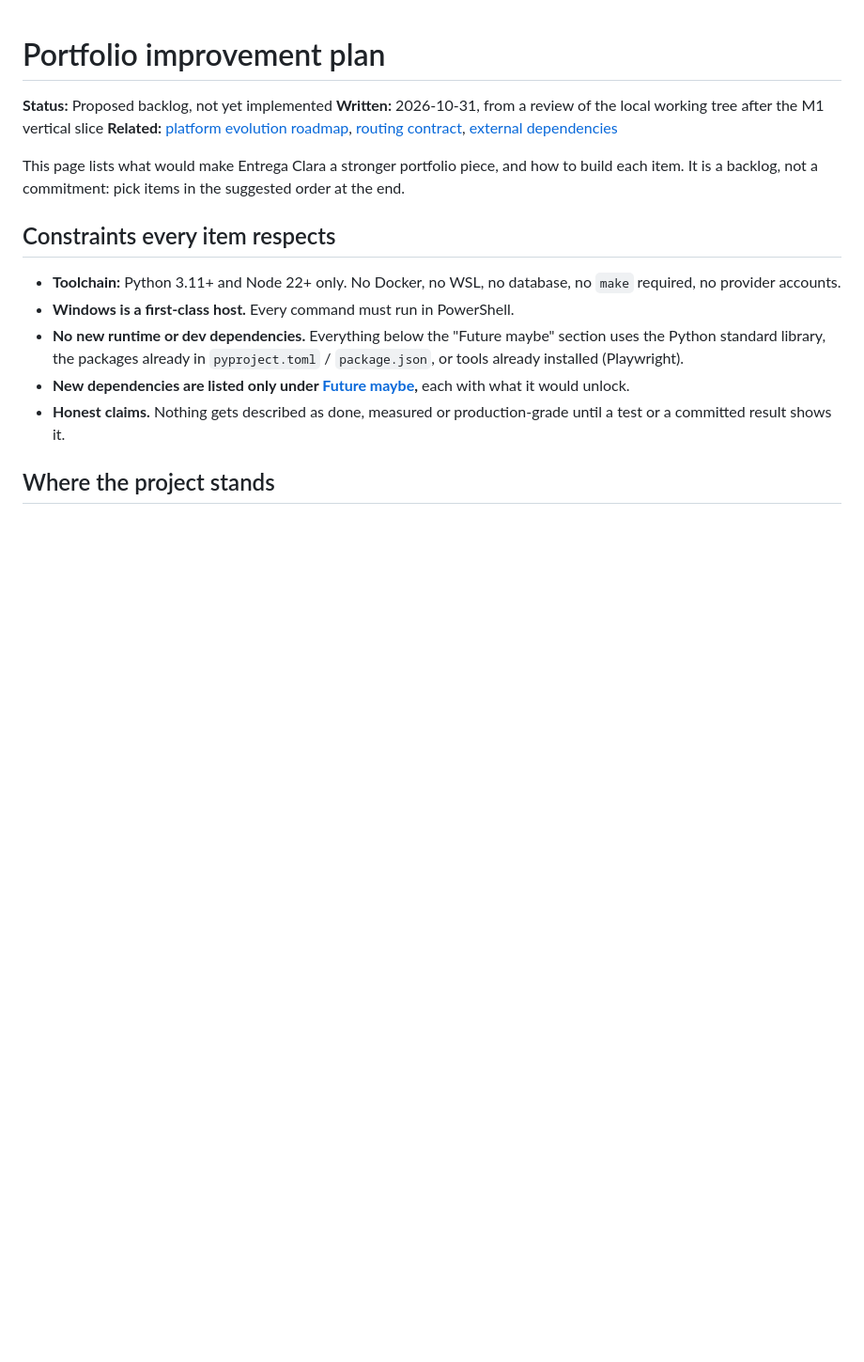
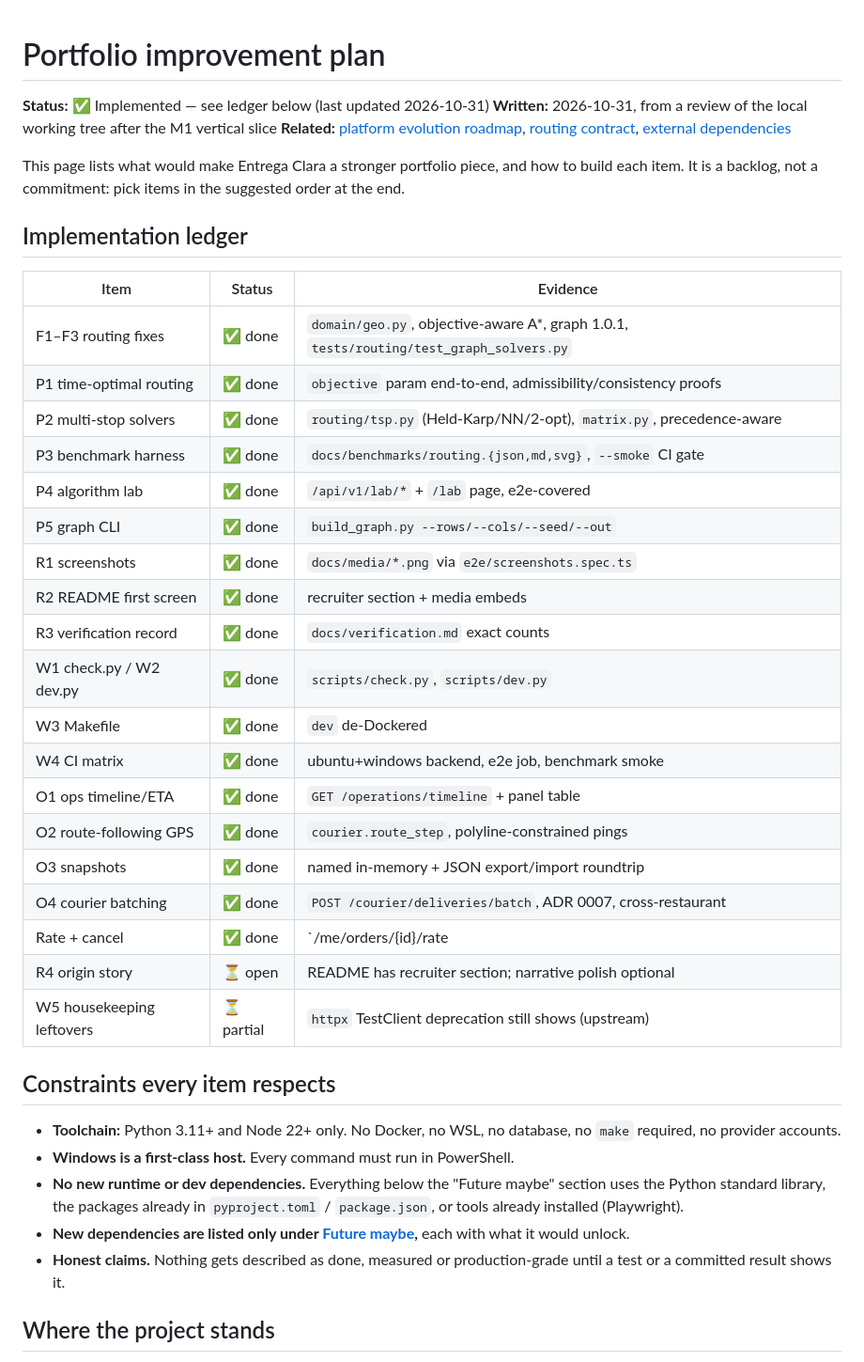
Before and after one commit to FishRaposo/entrega-clara, a Markdown page: docs/roadmap/portfolio-improvements.md, the part around the change. Shown at 94% size. Rendered like a GitHub page; blank space fills up the shorter version.

```diff
--- a/docs/roadmap/portfolio-improvements.md
+++ b/docs/roadmap/portfolio-improvements.md
@@ -1,10 +1,34 @@
 # Portfolio improvement plan
 
-**Status:** Proposed backlog, not yet implemented
+**Status:** ✅ Implemented — see ledger below (last updated 2026-10-31)
 **Written:** 2026-10-31, from a review of the local working tree after the M1 vertical slice
 **Related:** [platform evolution roadmap](platform-evolution.md), [routing contract](../architecture/routing-contract.md), [external dependencies](../architecture/external-dependencies.md)
 
 This page lists what would make Entrega Clara a stronger portfolio piece, and how to build each item. It is a backlog, not a commitment: pick items in the suggested order at the end.
+
+## Implementation ledger
+
+| Item | Status | Evidence |
+| --- | --- | --- |
+| F1–F3 routing fixes | ✅ done | `domain/geo.py`, objective-aware A*, graph 1.0.1, `tests/routing/test_graph_solvers.py` |
+| P1 time-optimal routing | ✅ done | `objective` param end-to-end, admissibility/consistency proofs |
+| P2 multi-stop solvers | ✅ done | `routing/tsp.py` (Held-Karp/NN/2-opt), `matrix.py`, precedence-aware |
+| P3 benchmark harness | ✅ done | `docs/benchmarks/routing.{json,md,svg}`, `--smoke` CI gate |
+| P4 algorithm lab | ✅ done | `/api/v1/lab/*` + `/lab` page, e2e-covered |
+| P5 graph CLI | ✅ done | `build_graph.py --rows/--cols/--seed/--out` |
+| R1 screenshots | ✅ done | `docs/media/*.png` via `e2e/screenshots.spec.ts` |
+| R2 README first screen | ✅ done | recruiter section + media embeds |
+| R3 verification record | ✅ done | `docs/verification.md` exact counts |
+| W1 check.py / W2 dev.py | ✅ done | `scripts/check.py`, `scripts/dev.py` |
+| W3 Makefile | ✅ done | `dev` de-Dockered |
+| W4 CI matrix | ✅ done | ubuntu+windows backend, e2e job, benchmark smoke |
+| O1 ops timeline/ETA | ✅ done | `GET /operations/timeline` + panel table |
+| O2 route-following GPS | ✅ done | `courier.route_step`, polyline-constrained pings |
+| O3 snapshots | ✅ done | named in-memory + JSON export/import roundtrip |
+| O4 courier batching | ✅ done | `POST /courier/deliveries/batch`, ADR 0007, cross-restaurant |
+| Rate + cancel | ✅ done | `/me/orders/{id}/rate|cancel`, e2e covers rating |
+| R4 origin story | ⏳ open | README has recruiter section; narrative polish optional |
+| W5 housekeeping leftovers | ⏳ partial | `httpx` TestClient deprecation still shows (upstream) |
 
 ## Constraints every item respects
 
```
Also changed, not shown: README.md (+6 -0 lines), docs/verification.md (+5 -3 lines), docs/media/courier.png (added), docs/media/customer.png (added), docs/media/lab.png (added), docs/media/operations.png (added), docs/media/restaurant.png (added), 12 other files.
